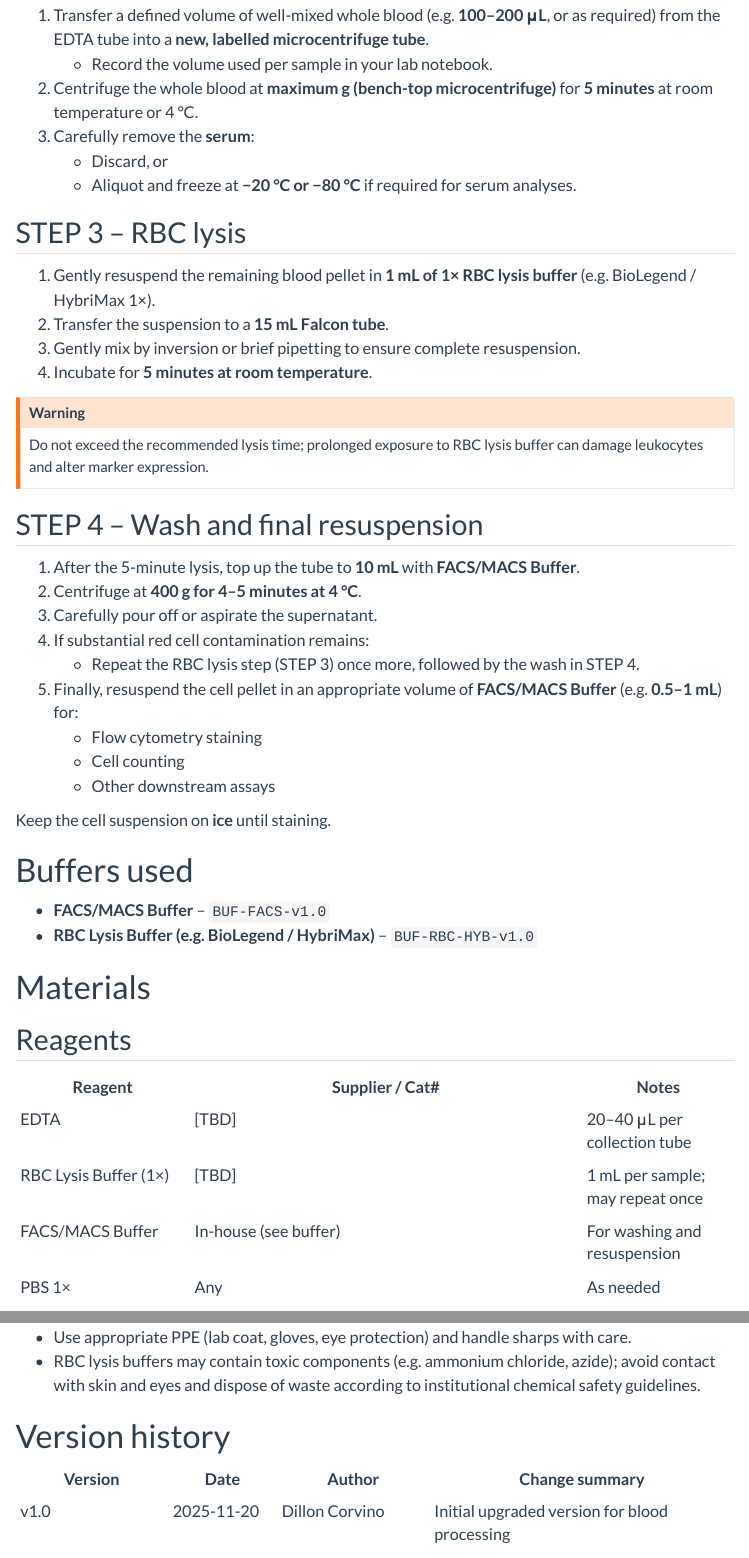
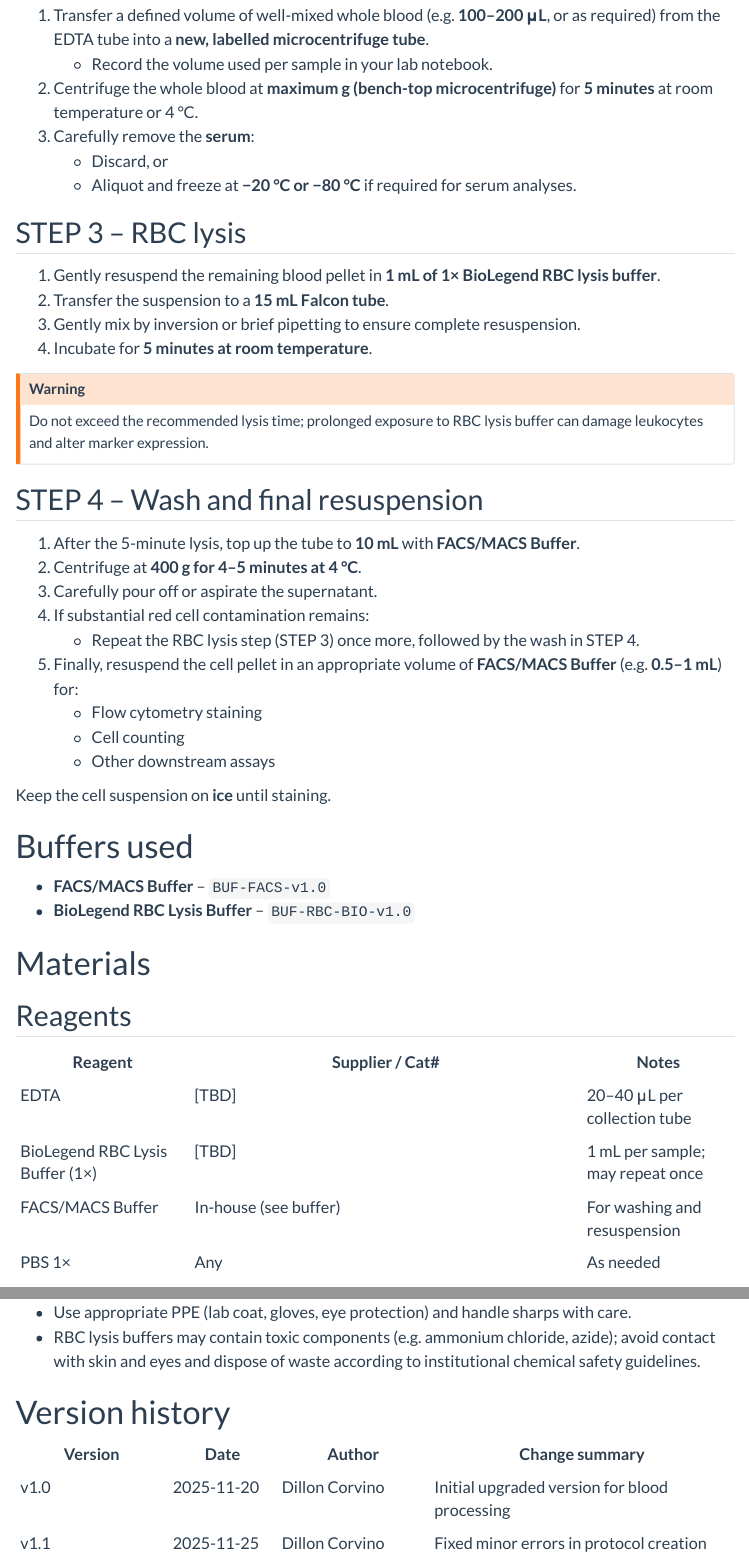
Before and after one commit to Eomesodermin/lab-protocols, a Quarto document (protocols_src/mouse/prot_mus_blood_processing_v1.0.qmd): the page in a window 1100 px wide, from 1230 px down, and a second part further down, joined at a grey line. Rendered offline with R 4.5, knitr and Pandoc in place of Quarto, with nearby package versions; menus at the side of the page are left out.

```diff
--- a/_quarto.yml
+++ b/_quarto.yml
@@ -39,6 +39,7 @@
     fontsize: 11pt
     colorlinks: false
   pdf:
+    pdf-engine: xelatex
     toc: false
     number-sections: false
     geometry: "margin=2cm"
--- a/protocols_src/mouse/prot_mus_blood_processing_v1.0.qmd
+++ b/protocols_src/mouse/prot_mus_blood_processing_v1.0.qmd
@@ -2,7 +2,7 @@
 title: "Mouse Blood Processing to Single-Cell Suspension"
 subtitle: "Abdullah Lab, IMMEI, University Hospital Bonn"
 protocol_id: "MUS-BLD-PRC-001"
-version: "v1.0"
+version: "v1.1"
 date: "2025-11-20"
 description: "Processing of mouse peripheral blood to obtain leukocyte-enriched single-cell suspensions for flow cytometry and immunological assays."
 ---
@@ -60,7 +60,7 @@
 
 ## STEP 3 – RBC lysis
 
-1. Gently resuspend the remaining blood pellet in **1 mL of 1× RBC lysis buffer** (e.g. BioLegend / HybriMax 1×).
+1. Gently resuspend the remaining blood pellet in **1 mL of 1× BioLegend RBC lysis buffer**.
 2. Transfer the suspension to a **15 mL Falcon tube**.
 3. Gently mix by inversion or brief pipetting to ensure complete resuspension.
 4. Incubate for **5 minutes at room temperature**.
@@ -88,7 +88,7 @@
 # Buffers used
 
 - **FACS/MACS Buffer** – `BUF-FACS-v1.0`
-- **RBC Lysis Buffer (e.g. BioLegend / HybriMax)** – `BUF-RBC-HYB-v1.0`
+- **BioLegend RBC Lysis Buffer** – `BUF-RBC-BIO-v1.0`
 
 {{< pagebreak >}}
 
@@ -99,7 +99,7 @@
 | Reagent | Supplier / Cat# | Notes |
 |--------|------------------|-------|
 | EDTA | [TBD] | 20–40 μL per collection tube |
-| RBC Lysis Buffer (1×) | [TBD] | 1 mL per sample; may repeat once |
+| BioLegend RBC Lysis Buffer (1×) | [TBD] | 1 mL per sample; may repeat once |
 | FACS/MACS Buffer | In-house (see buffer) | For washing and resuspension |
 | PBS 1× | Any | As needed |
 
@@ -146,3 +146,4 @@
 | Version | Date | Author | Change summary |
 |--------|------|--------|----------------|
 | v1.0 | 2025-11-20 | Dillon Corvino | Initial upgraded version for blood processing |
+| v1.1 | 2025-11-25 | Dillon Corvino | Fixed minor errors in protocol creation |
```
Also changed, not shown: docs/listings.json, docs/search.json, protocols_src/computational/index.qmd (deleted), protocols_src/flow_panels/index.qmd (deleted), 41 other files.
